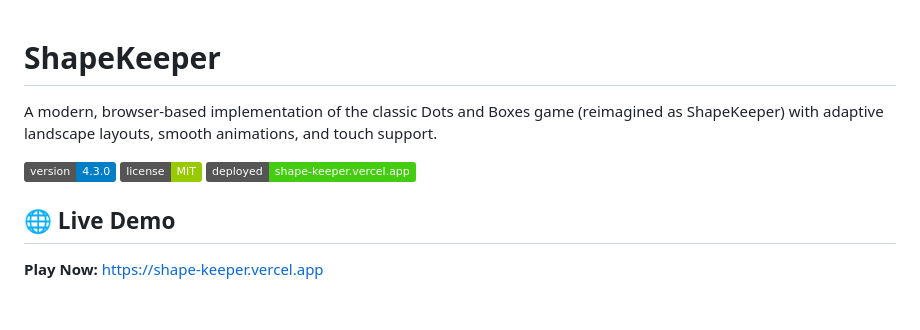
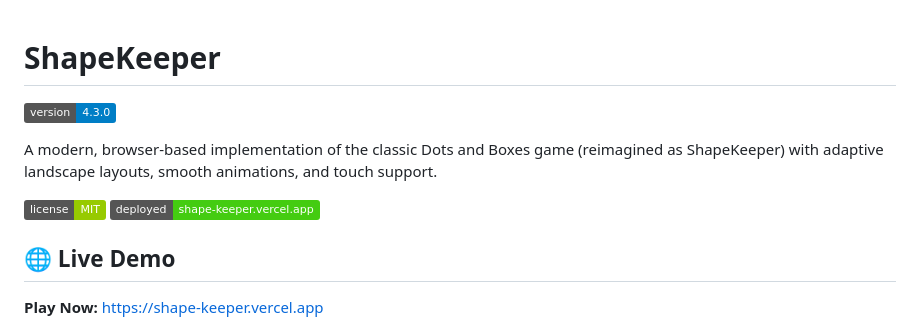
Before and after one commit to TeacherEvan/ShapeKeeper, a Markdown page: README.md, the part around one of its changes. Drawn GitHub-style; badges without logos; blank space fills up the shorter version.

Commit message:
Update README with new images and version badge
Removed duplicate game version badge and added new images.

```diff
--- a/README.md
+++ b/README.md
@@ -1,8 +1,9 @@
 # ShapeKeeper
+![Game Version](https://img.shields.io/badge/version-4.3.0-blue)
 
 A modern, browser-based implementation of the classic Dots and Boxes game (reimagined as ShapeKeeper) with adaptive landscape layouts, smooth animations, and touch support.
 
-![Game Version](https://img.shields.io/badge/version-4.3.0-blue)
+
 ![License](https://img.shields.io/badge/license-MIT-green)
 ![Deployment](https://img.shields.io/badge/deployed-shape--keeper.vercel.app-brightgreen)
 
```
Also changed, not shown: other parts of README.md (+4 -0 lines).
